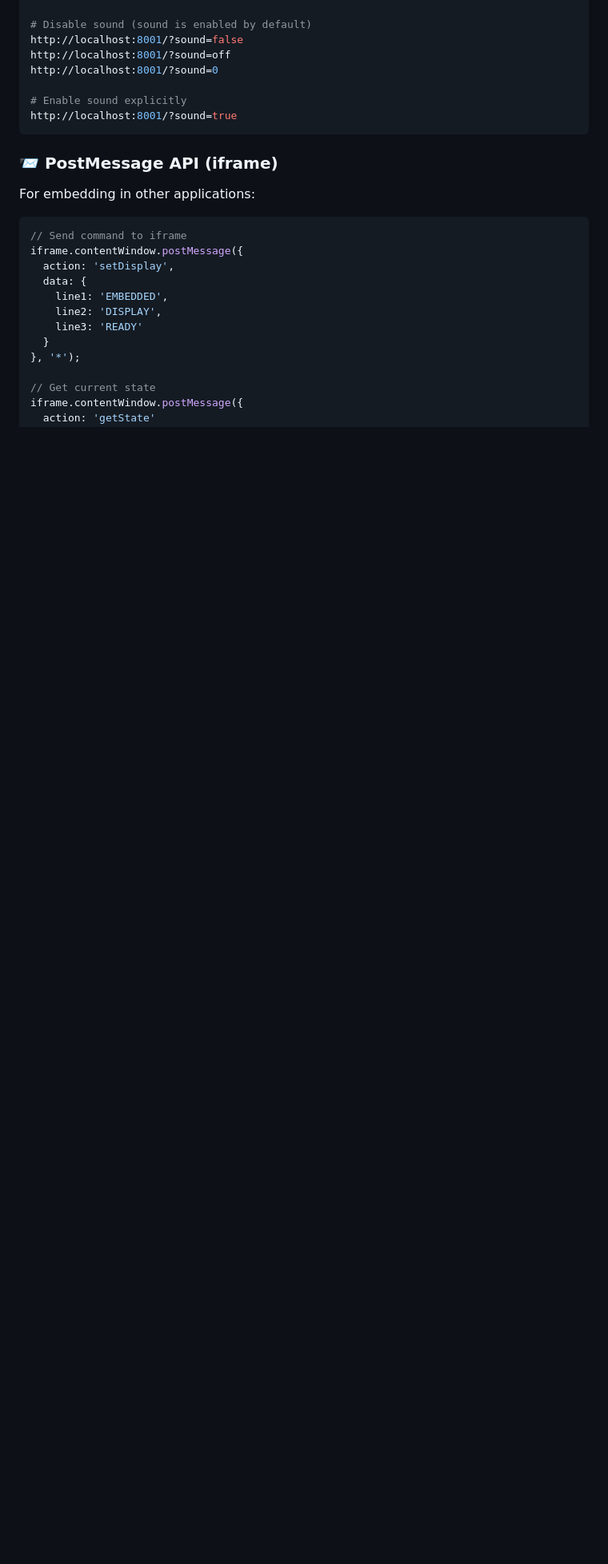
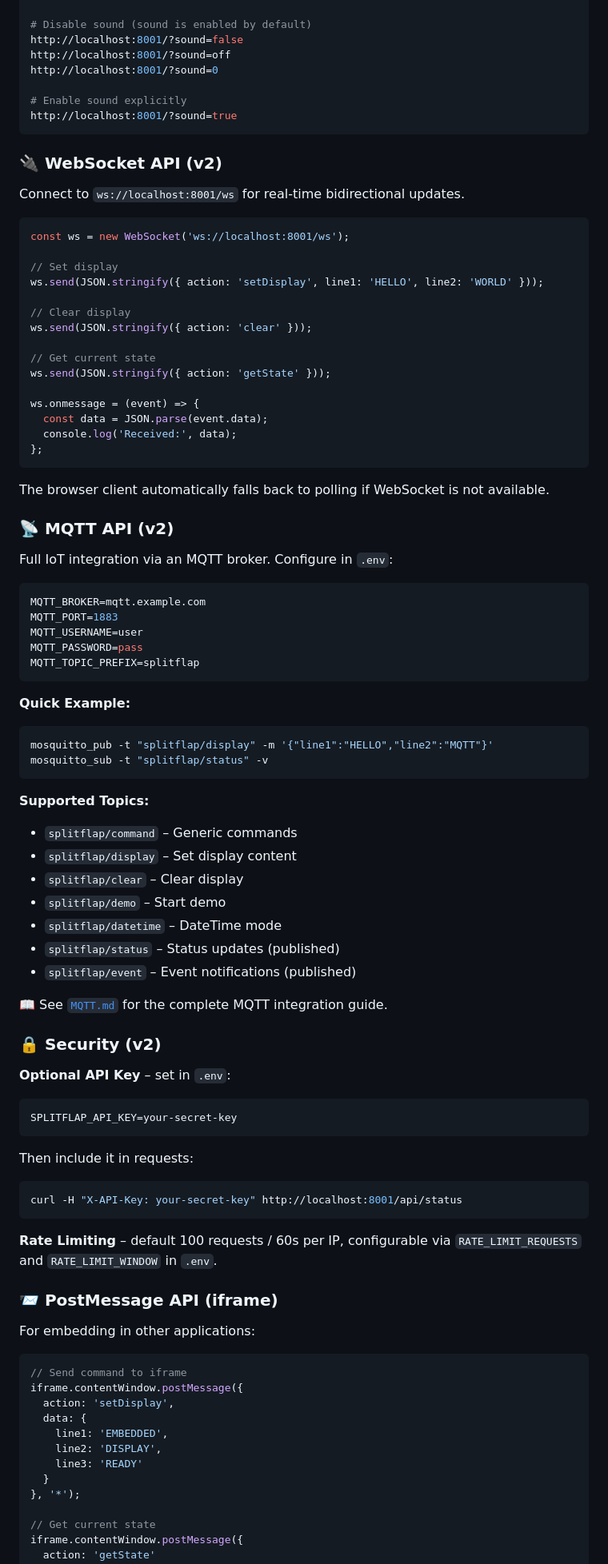
Before and after one commit to whaeuser/splitflap, a Markdown page: README.md, the part around one of its changes. Shown at 80% size. Drawn GitHub-style; blank space fills up the shorter version.

````diff
--- a/README.md
+++ b/README.md
@@ -300,6 +369,73 @@ http://localhost:8001/?sound=0
 http://localhost:8001/?sound=true
 ```
 
+### 🔌 WebSocket API (v2)
+
+Connect to `ws://localhost:8001/ws` for real-time bidirectional updates.
+
+```javascript
+const ws = new WebSocket('ws://localhost:8001/ws');
+
+// Set display
+ws.send(JSON.stringify({ action: 'setDisplay', line1: 'HELLO', line2: 'WORLD' }));
+
+// Clear display
+ws.send(JSON.stringify({ action: 'clear' }));
+
+// Get current state
+ws.send(JSON.stringify({ action: 'getState' }));
+
+ws.onmessage = (event) => {
+  const data = JSON.parse(event.data);
+  console.log('Received:', data);
+};
+```
+
+The browser client automatically falls back to polling if WebSocket is not available.
+
+### 📡 MQTT API (v2)
+
+Full IoT integration via an MQTT broker. Configure in `.env`:
+
+```bash
+MQTT_BROKER=mqtt.example.com
+MQTT_PORT=1883
+MQTT_USERNAME=user
+MQTT_PASSWORD=pass
+MQTT_TOPIC_PREFIX=splitflap
+```
+
+**Quick Example:**
+```bash
+mosquitto_pub -t "splitflap/display" -m '{"line1":"HELLO","line2":"MQTT"}'
+mosquitto_sub -t "splitflap/status" -v
+```
+
+**Supported Topics:**
+- `splitflap/command` – Generic commands
+- `splitflap/display` – Set display content
+- `splitflap/clear` – Clear display
+- `splitflap/demo` – Start demo
+- `splitflap/datetime` – DateTime mode
+- `splitflap/status` – Status updates (published)
+- `splitflap/event` – Event notifications (published)
+
+📖 See [`MQTT.md`](./MQTT.md) for the complete MQTT integration guide.
+
+### 🔒 Security (v2)
+
+**Optional API Key** – set in `.env`:
+```bash
+SPLITFLAP_API_KEY=your-secret-key
+```
+Then include it in requests:
+```bash
+curl -H "X-API-Key: your-secret-key" http://localhost:8001/api/status
+```
+
+**Rate Limiting** – default 100 requests / 60s per IP, configurable via
+`RATE_LIMIT_REQUESTS` and `RATE_LIMIT_WINDOW` in `.env`.
+
 ### 📨 PostMessage API (iframe)
 
 For embedding in other applications:
````
Also changed, not shown: other parts of README.md (+131 -23 lines).
